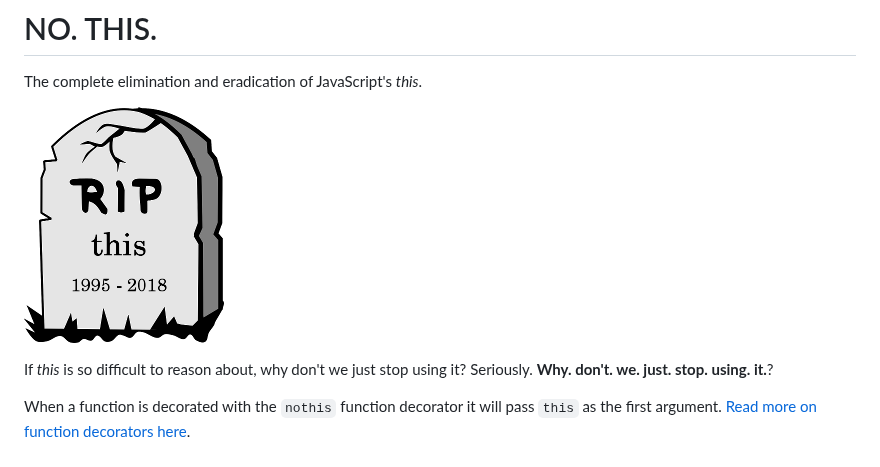
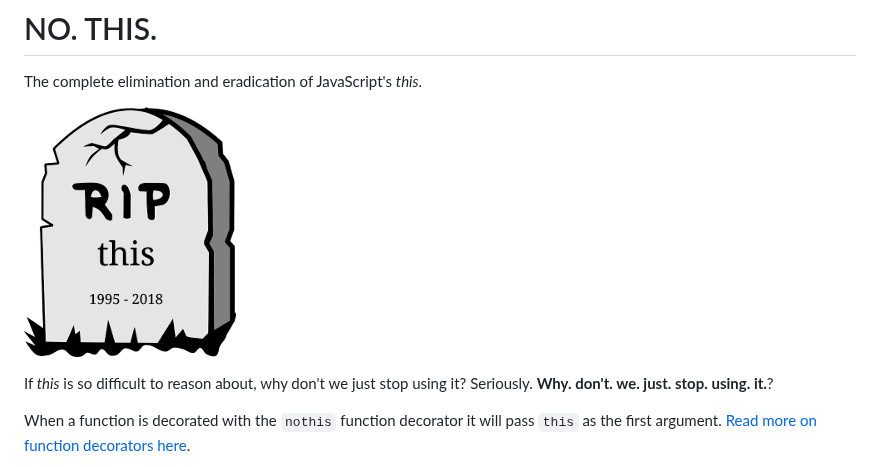
Before and after one commit to joelnet/nothis, a Markdown page: README.md, the part around the change. Drawn GitHub-style; pictures changed too: assets/headstone-212x250.png (added), assets/headstone.png (deleted).

Commit message:
headstone images updates

```diff
--- a/README.md
+++ b/README.md
@@ -2,7 +2,7 @@
 
 The complete elimination and eradication of JavaScript's _this_.
 
-![Tombstone - this 1995-2018](https://github.com/joelnet/nothis/raw/master/assets/headstone.png)
+![Tombstone - this 1995-2018](https://github.com/joelnet/nothis/raw/master/assets/headstone-212x250.png)
 
 If _this_ is so difficult to reason about, why don't we just stop using it? Seriously. **Why. don't. we. just. stop. using. it.**?
 
```
Also changed, not shown: assets/headstone-509x600.png (added).
